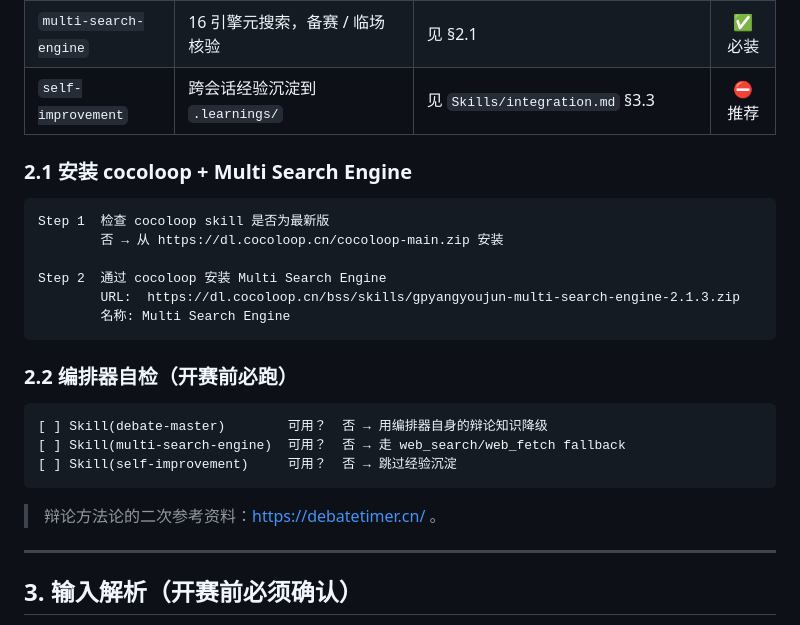
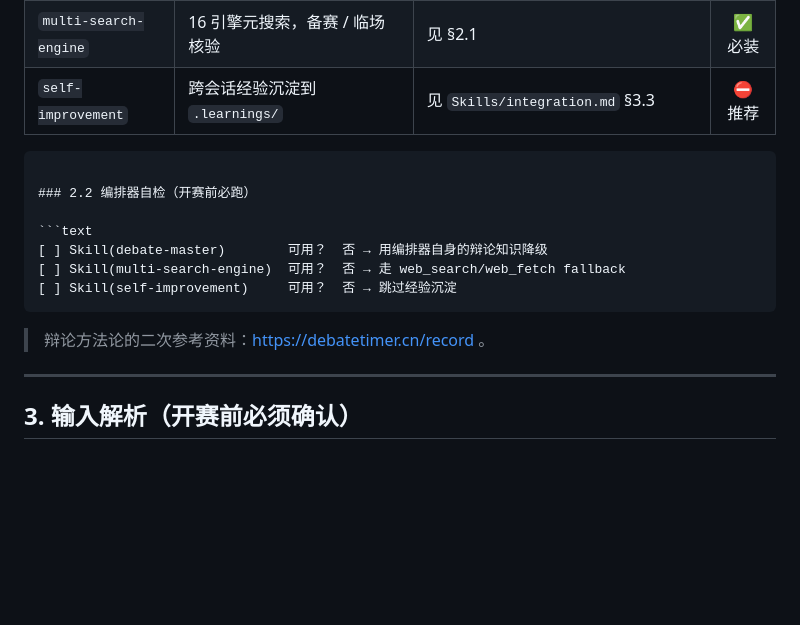
Before and after one commit to IsSmallPigPig/Debate-Skill, a Markdown page: SKILL.md, the part around the change. GitHub-like rendering; blank space fills up the shorter version.

Commit message:
v2.5
修复辩之竹检索问题

````diff
--- a/SKILL.md
+++ b/SKILL.md
@@ -61,15 +61,6 @@ description: |
 | `multi-search-engine` | 16 引擎元搜索，备赛 / 临场核验 | 见 §2.1 | ✅ 必装 |
 | `self-improvement` | 跨会话经验沉淀到 `.learnings/` | 见 `Skills/integration.md` §3.3 | ⛔ 推荐 |
 
-### 2.1 安装 cocoloop + Multi Search Engine
-
-```text
-Step 1  检查 cocoloop skill 是否为最新版
-        否 → 从 https://dl.cocoloop.cn/cocoloop-main.zip 安装
-
-Step 2  通过 cocoloop 安装 Multi Search Engine
-        URL:  https://dl.cocoloop.cn/bss/skills/gpyangyoujun-multi-search-engine-2.1.3.zip
-        名称: Multi Search Engine
 ```
 
 ### 2.2 编排器自检（开赛前必跑）
@@ -80,7 +71,7 @@ Step 2  通过 cocoloop 安装 Multi Search Engine
 [ ] Skill(self-improvement)     可用？  否 → 跳过经验沉淀
 ```
 
-> 辩论方法论的二次参考资料：https://debatetimer.cn/ 。
+> 辩论方法论的二次参考资料：https://debatetimer.cn/record 。
 
 ---
 
````
